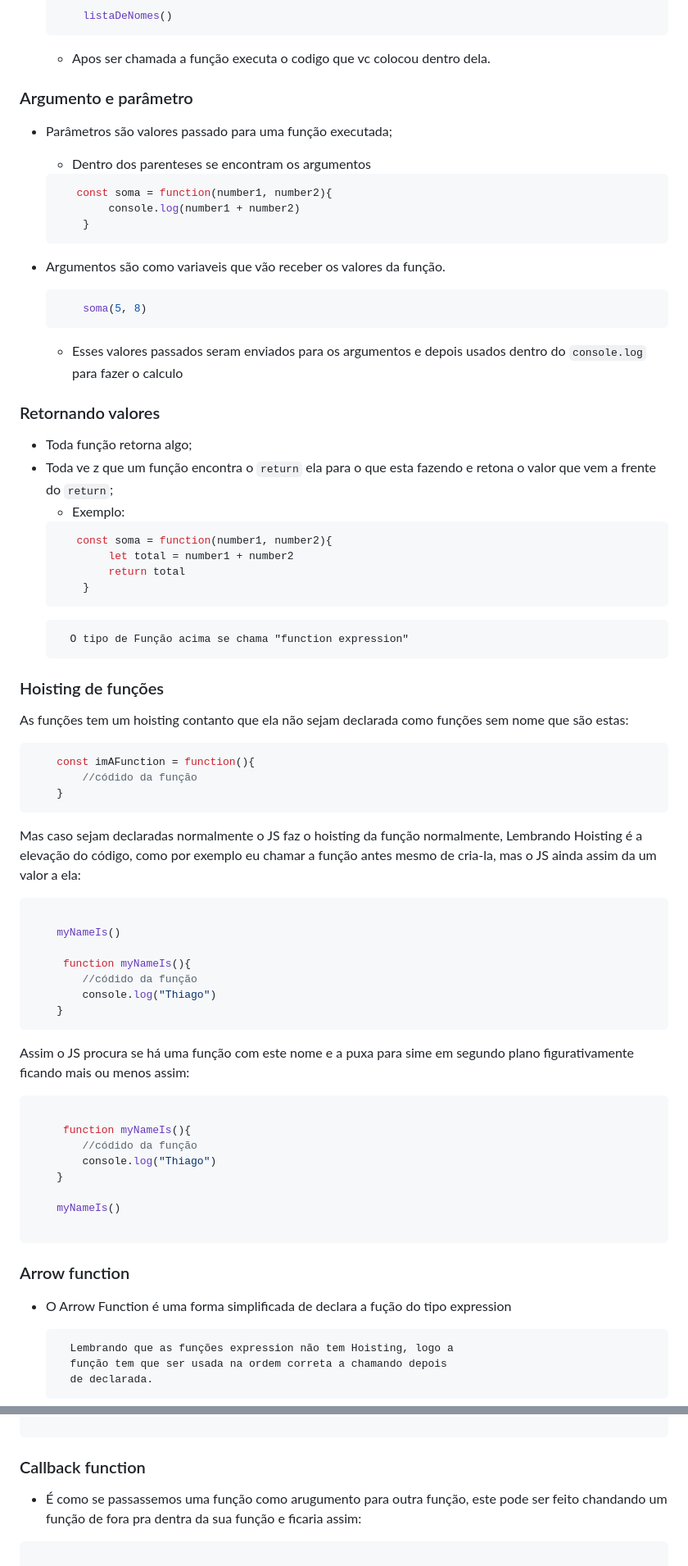
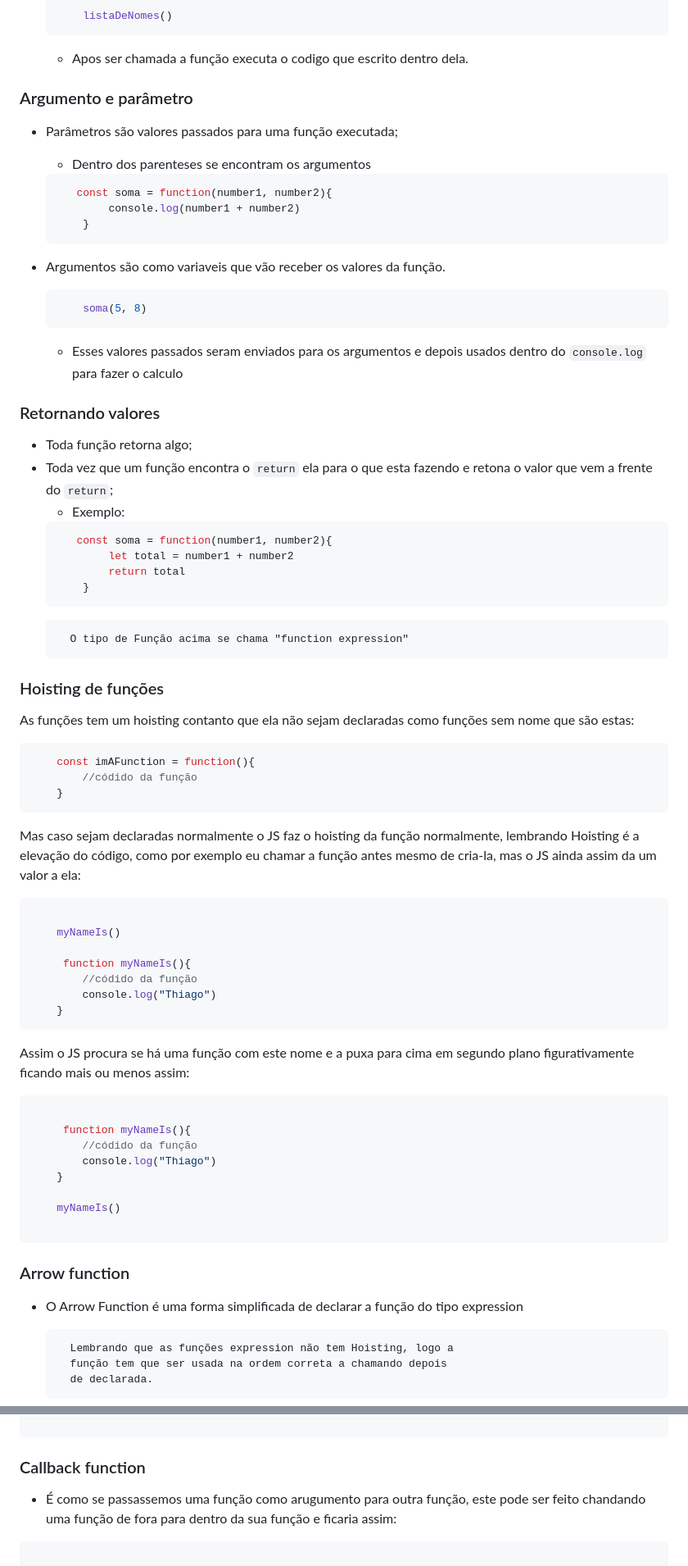
Before and after one commit to Thiago-Magno/Estudo-JS, a Markdown page: README.md, 2 parts joined by grey strips. Shown: that part at 82% size. Drawn GitHub-style.

````diff
--- a/README.md
+++ b/README.md
@@ -204,11 +205,11 @@ Como declaramos uma função?
     ``` js
         listaDeNomes()
     ```
-    * Apos ser chamada a função executa o codigo que vc colocou dentro dela.
+    * Apos ser chamada a função executa o codigo que escrito dentro dela.
 
 ### Argumento e parâmetro
 
-* Parâmetros são valores passado para uma função executada;
+* Parâmetros são valores passados para uma função executada;
     * Dentro dos parenteses se encontram os argumentos
     ```js
        const soma = function(number1, number2){
@@ -220,13 +221,13 @@ Como declaramos uma função?
     ```js
         soma(5, 8)
     ```
-    * Esses valores passados seram enviados para os argumentos e depois usados dentro do ``console.log``
+    * Esses valores passados seram enviados para os argumentos e depois usados dentro do `console.log`
     para fazer o calculo
 
 ### Retornando valores
 
 * Toda função retorna algo;
-* Toda ve z que um função encontra o ``return`` ela para o que esta fazendo e retona o valor que vem a frente do ``return``;
+* Toda vez que um função encontra o `return` ela para o que esta fazendo e retona o valor que vem a frente do `return`;
     * Exemplo:
     ```js
        const soma = function(number1, number2){
@@ -235,16 +236,17 @@ Como declaramos uma função?
         }
     ```
         O tipo de Função acima se chama "function expression"
+
 ### Hoisting de funções
 
-As funções tem um hoisting contanto que ela não sejam declarada como funções sem nome que são estas:
+As funções tem um hoisting contanto que ela não sejam declaradas como funções sem nome que são estas:
 ```js
     const imAFunction = function(){
         //códido da função
     }
 ```
 
-Mas caso sejam declaradas normalmente o JS faz o hoisting da função normalmente, Lembrando Hoisting é a elevação do código, como por exemplo eu chamar a função antes mesmo de cria-la, mas o JS ainda assim da um valor a ela:
+Mas caso sejam declaradas normalmente o JS faz o hoisting da função normalmente, lembrando Hoisting é a elevação do código, como por exemplo eu chamar a função antes mesmo de cria-la, mas o JS ainda assim da um valor a ela:
 ```js
 
     myNameIs()
@@ -255,7 +257,7 @@ Mas caso sejam declaradas normalmente o JS faz o hoisting da função normalment
     }
 ```
 
-Assim o JS procura se há uma função com este nome e a puxa para sime em segundo plano figurativamente ficando mais ou menos assim:
+Assim o JS procura se há uma função com este nome e a puxa para cima em segundo plano figurativamente ficando mais ou menos assim:
 ```js
 
      function myNameIs(){
@@ -268,7 +270,7 @@ Assim o JS procura se há uma função com este nome e a puxa para sime em segun
 ```
 ### Arrow function
 
-* O Arrow Function é uma forma simplificada de declara a fução do tipo expression
+* O Arrow Function é uma forma simplificada de declarar a função do tipo expression
 
         Lembrando que as funções expression não tem Hoisting, logo a
         função tem que ser usada na ordem correta a chamando depois
@@ -288,7 +290,7 @@ Assim o JS procura se há uma função com este nome e a puxa para sime em segun
 
 ### Callback function
 
-* É como se passassemos uma função como arugumento para outra função, este pode ser feito chandando um função de fora pra dentra da sua função e ficaria assim:
+* É como se passassemos uma função como arugumento para outra função, este pode ser feito chandando uma função de fora para dentro da sua função e ficaria assim:
 ```js
 
    funtion myNameIs(name)  {
````
Also changed, not shown: other parts of README.md (+18 -17 lines).
